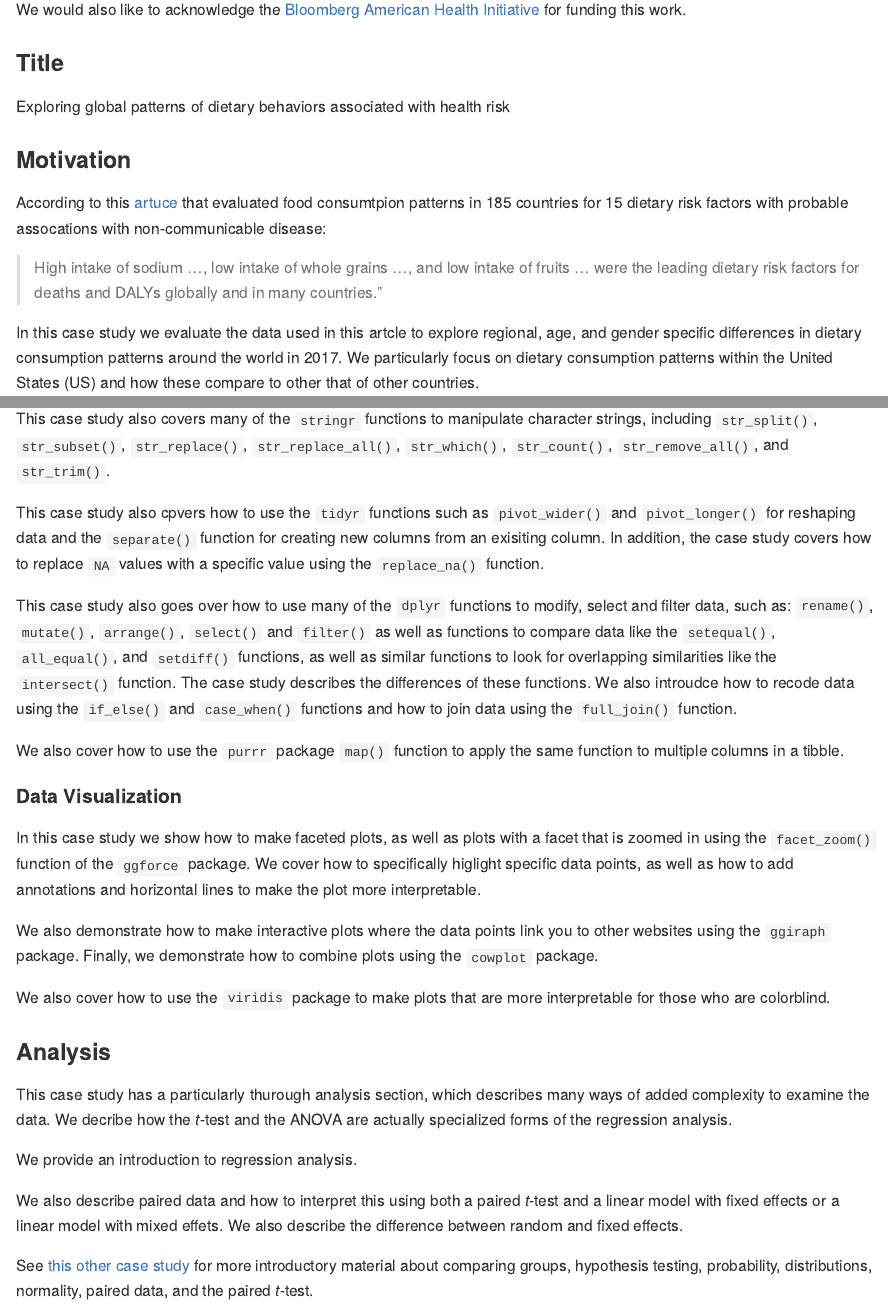
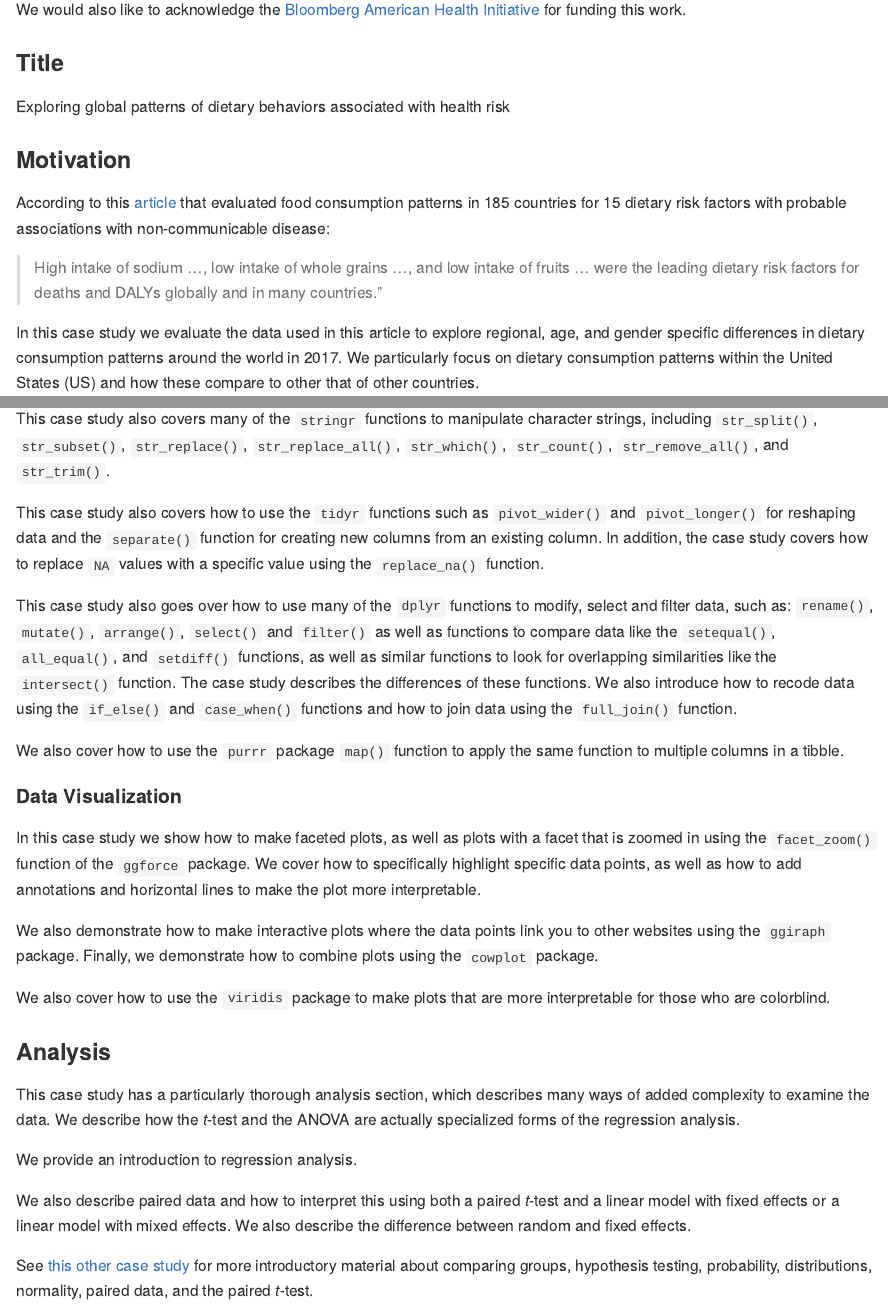
Before and after one commit to opencasestudies/ocs-bp-diet, an R Markdown document (README.Rmd): the page in a window 1100 px wide, from 680 px down, and a second part further down, joined at a grey line. The pictures show the output file README.md that the author committed with the source, drawn offline in the style of GitHub.

Commit message:
fixing typos

```diff
--- a/README.Rmd
+++ b/README.Rmd
@@ -43,11 +43,11 @@ Exploring global patterns of dietary behaviors associated with health risk
 
 ### Motivation
 
-According to this [artuce](https://www.thelancet.com/action/showPdf?pii=S0140-6736%2819%2930041-8) that evaluated food consumtpion patterns in 185 countries for 15 dietary risk factors with probable assocations with non-communicable disease:
+According to this [article](https://www.thelancet.com/action/showPdf?pii=S0140-6736%2819%2930041-8) that evaluated food consumption patterns in 185 countries for 15 dietary risk factors with probable associations with non-communicable disease:
 
 > High intake of sodium …, low intake of whole grains …, and low intake of fruits … were the leading dietary risk factors for deaths and DALYs globally and in many countries.”
 
-In this case study we evaluate the data used in this artcle to explore regional, age, and gender specific differences in dietary consumption patterns around the world in 2017. We particularly focus on dietary consumption patterns within the United States (US) and how these compare to other that of other countries.
+In this case study we evaluate the data used in this article to explore regional, age, and gender specific differences in dietary consumption patterns around the world in 2017. We particularly focus on dietary consumption patterns within the United States (US) and how these compare to other that of other countries.
 
 ### Motivating questions
 
@@ -113,15 +113,15 @@ In this case study we demonstrate how to import data from a csv and from a PDF.
 
 This case study also covers many of the `stringr` functions to manipulate character strings, including `str_split()`, `str_subset()`, `str_replace()`, `str_replace_all()`,  `str_which()`, `str_count()`, `str_remove_all()`, and  `str_trim()`.
 
-This case study  also cpvers how to use the `tidyr` functions such as `pivot_wider()` and `pivot_longer()` for reshaping data and the `separate()` function for creating new columns from an exisiting column. In addition, the case study covers how to replace `NA` values with  a specific value using the `replace_na()` function.
+This case study also covers how to use the `tidyr` functions such as `pivot_wider()` and `pivot_longer()` for reshaping data and the `separate()` function for creating new columns from an existing column. In addition, the case study covers how to replace `NA` values with  a specific value using the `replace_na()` function.
 
-This case study also goes over how to use many of the `dplyr` functions to modify, select and filter data, such as: `rename()`, `mutate()`, `arrange()`, `select()` and `filter()` as well as functions to compare data like the `setequal()`, `all_equal()`, and  `setdiff()` functions, as well as similar functions to look for overlapping similarities like the `intersect()` function. The case study describes the differences of these functions. We also introudce how to recode data using the `if_else()` and `case_when()` functions and how to join data using the `full_join()` function.
+This case study also goes over how to use many of the `dplyr` functions to modify, select and filter data, such as: `rename()`, `mutate()`, `arrange()`, `select()` and `filter()` as well as functions to compare data like the `setequal()`, `all_equal()`, and  `setdiff()` functions, as well as similar functions to look for overlapping similarities like the `intersect()` function. The case study describes the differences of these functions. We also introduce how to recode data using the `if_else()` and `case_when()` functions and how to join data using the `full_join()` function.
 
 We also cover how to use the `purrr` package `map()` function to apply the same function to multiple columns in a tibble.
 
 #### Data Visualization
 
-In this case study we show how to make faceted plots, as well as plots with a facet that is zoomed in using the `facet_zoom()` function of the `ggforce` package. We cover how to specifically higlight specific data points, as well as how to add annotations and horizontal lines to make the plot more interpretable.
+In this case study we show how to make faceted plots, as well as plots with a facet that is zoomed in using the `facet_zoom()` function of the `ggforce` package. We cover how to specifically highlight specific data points, as well as how to add annotations and horizontal lines to make the plot more interpretable.
 
 We also demonstrate how to make interactive plots where the data points link you to other websites using the `ggiraph` package. Finally, we demonstrate how to combine plots using the `cowplot` package.
 
@@ -129,11 +129,11 @@ We also cover how to use the `viridis` package to make plots that are more inter
 
 ### Analysis
 
-This case study has a particularly thurough analysis section, which describes many ways of added complexity to examine the data. We decribe how the $t$-test and the ANOVA are actually specialized forms of the regression analysis.
+This case study has a particularly thorough analysis section, which describes many ways of added complexity to examine the data. We describe how the $t$-test and the ANOVA are actually specialized forms of the regression analysis.
 
 We provide an introduction to regression analysis.
 
-We also describe paired data and how to interpret this using both a paired $t$-test and a linear model with fixed effects or a linear model with mixed effets. We also describe the difference between random and fixed effects.
+We also describe paired data and how to interpret this using both a paired $t$-test and a linear model with fixed effects or a linear model with mixed effects. We also describe the difference between random and fixed effects.
 
 
 See [this other case study](https://opencasestudies.github.io/ocs-bp-rural-and-urban-obesity/) for more introductory material about comparing groups, hypothesis testing, probability, distributions, normality, paired data, and the paired $t$-test.
```
Also changed, not shown: index.Rmd (+2 -2 lines), README.md, README.Rmd (4 more changed lines), 1 other file.
